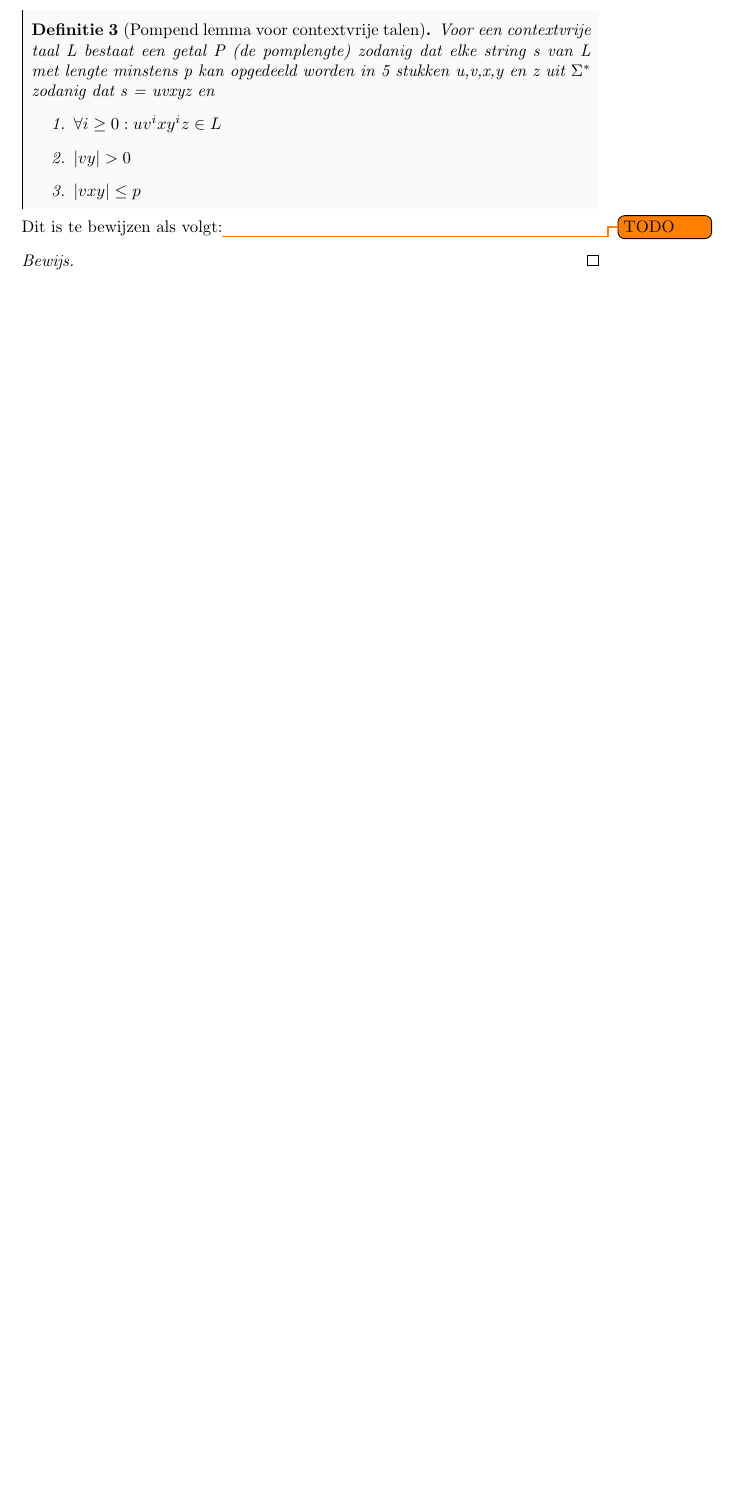
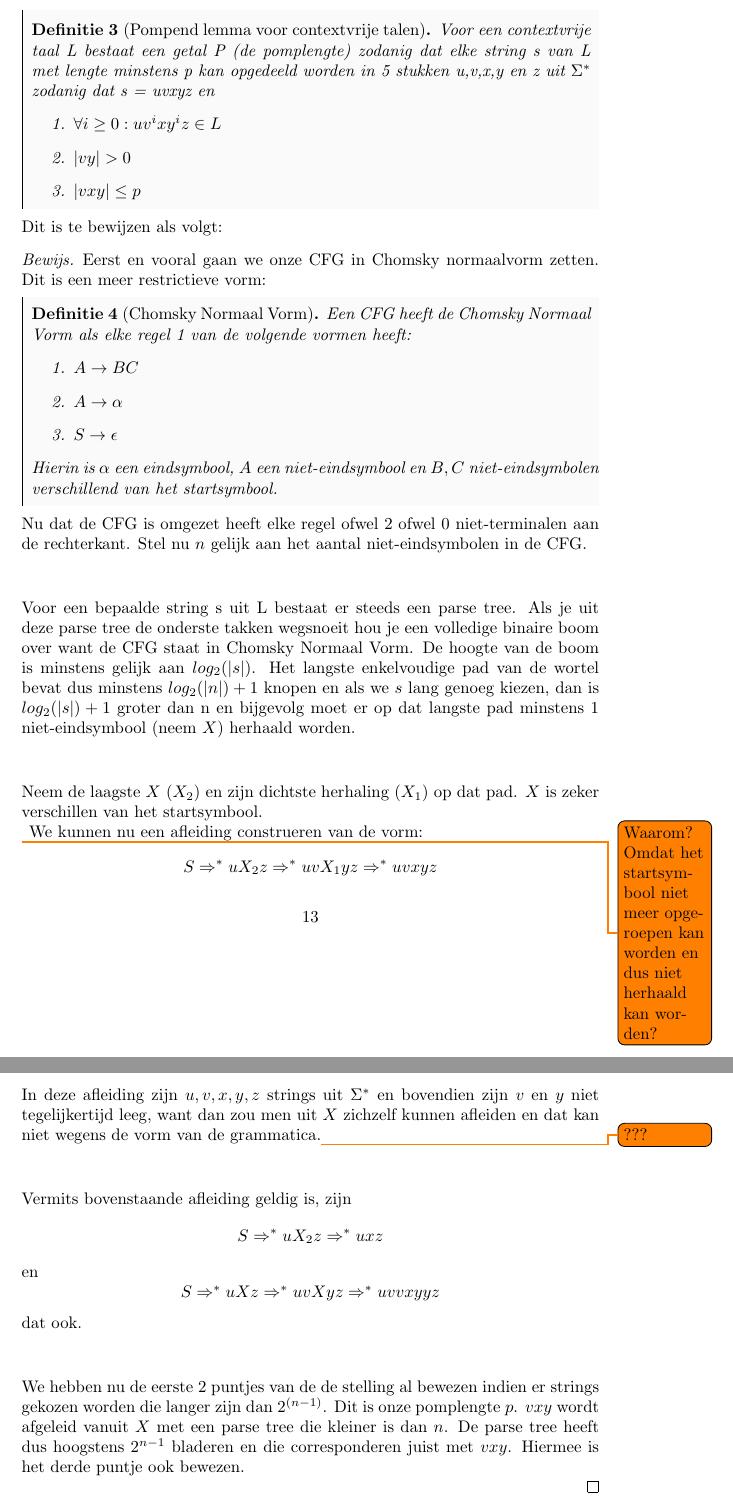
Before and after one commit to mdekempeneer/automaten-en-berekenbaarheid, a LaTeX document (course/script.tex, which reads course/tex/chapter2/question8.tex): part of page 13 of 36 before the commit and two parts of pages 13 and 14 of 37 after it, the two joined at a grey line, cut so that both start at the same text, the shorter picture padded with empty space. Compiled offline with pdfLaTeX.

Commit message:
added question 8 from chaper 2

```diff
--- a/course/tex/chapter2/question8.tex
+++ b/course/tex/chapter2/question8.tex
@@ -12,7 +12,33 @@ Voor een contextvrije taal L bestaat een getal P (de pomplengte) zodanig dat elk
 \end{enumerate}
 \end{theorem}
 
-Dit is te bewijzen als volgt:\todo{TODO}
+Dit is te bewijzen als volgt:
 \begin{proof}
+Eerst en vooral gaan we onze CFG in Chomsky normaalvorm zetten. Dit is een meer restrictieve vorm:
+\begin{theorem}[Chomsky Normaal Vorm]
+Een CFG heeft de Chomsky Normaal Vorm als elke regel 1 van de volgende vormen heeft:
+\begin{enumerate}
+\item $A \rightarrow BC$
+\item $A \rightarrow \alpha$
+\item $S \rightarrow \epsilon$
+\end{enumerate}
+Hierin is $\alpha$ een eindsymbool, $A$ een niet-eindsymbool en $B,C$ niet-eindsymbolen verschillend van het startsymbool.
+\end{theorem}
+Nu dat de CFG is omgezet heeft elke regel ofwel 2 ofwel 0 niet-terminalen aan de rechterkant. Stel nu $n$ gelijk aan het aantal niet-eindsymbolen in de CFG.\\[0.5cm]
+
+Voor een bepaalde string s uit L bestaat er steeds een parse tree. Als je uit deze parse tree de onderste takken wegsnoeit hou je een volledige binaire boom over want de CFG staat in Chomsky Normaal Vorm. De hoogte van de boom is minstens gelijk aan $log_2(|s|)$. Het langste enkelvoudige pad van de wortel bevat dus minstens $log_2(|n|)+1$ knopen en als we $s$ lang genoeg kiezen, dan is $log_2(|s|)+1$ groter dan n en bijgevolg moet er op dat langste pad minstens 1 niet-eindsymbool (neem $X$) herhaald worden.\\[0.5cm]
+
+Neem de laagste $X$ ($X_2$) en zijn dichtste herhaling ($X_1$) op dat pad. $X$ is zeker verschillen van het startsymbool.\\\todo{Waarom? Omdat het startsymbool niet meer opgeroepen kan worden en dus niet herhaald kan worden?}
+We kunnen nu een afleiding construeren van de vorm:
+$$ S \Rightarrow^* u X_2 z \Rightarrow^* u v X_1 y z \Rightarrow^* uvxyz  $$
+In deze afleiding zijn $u,v,x,y,z$ strings uit $\Sigma^*$ en bovendien zijn $v$ en $y$ niet tegelijkertijd leeg, want dan zou men uit $X$ zichzelf kunnen afleiden en dat kan niet wegens de vorm van de grammatica.\todo{???} \\[0.5cm]
+
+Vermits bovenstaande afleiding geldig is, zijn
+$$ S \Rightarrow^* u X_2 z \Rightarrow^* u x z  $$
+en
+$$ S \Rightarrow^* u X z \Rightarrow^* u v X y z \Rightarrow^* u v v x y y z  $$
+dat ook. \\[0.5cm]
+
+We hebben nu de eerste 2 puntjes van de de stelling al bewezen indien er strings gekozen worden die langer zijn dan $2^{(n-1)}$. Dit is onze pomplengte $p$. $vxy$ wordt afgeleid vanuit $X$ met een parse tree die kleiner is dan $n$. De parse tree heeft dus hoogstens $2^{n-1}$ bladeren en die corresponderen juist met $vxy$. Hiermee is het derde puntje ook bewezen.
 
 \end{proof}
```
Also changed, not shown: course/script.pdf.
